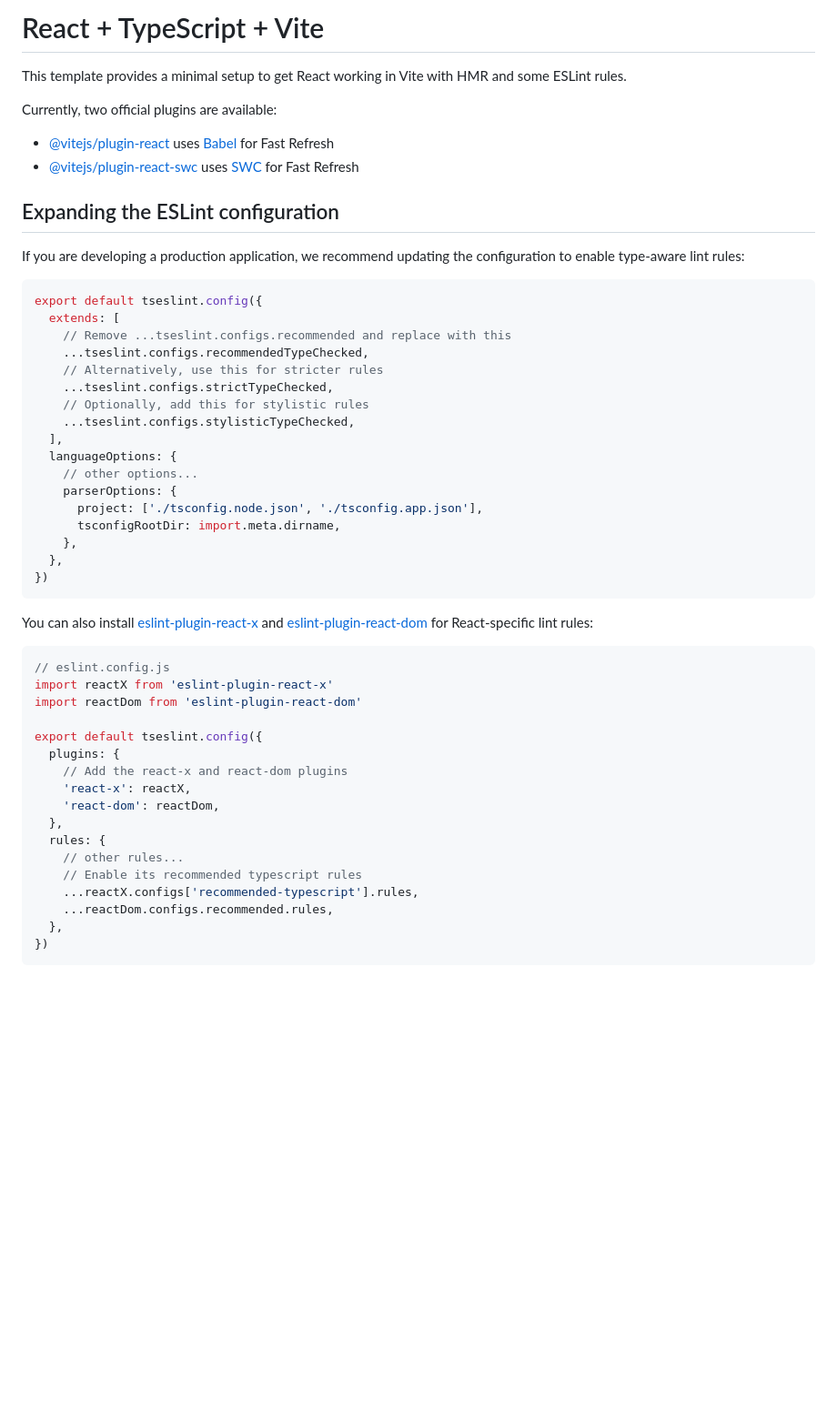
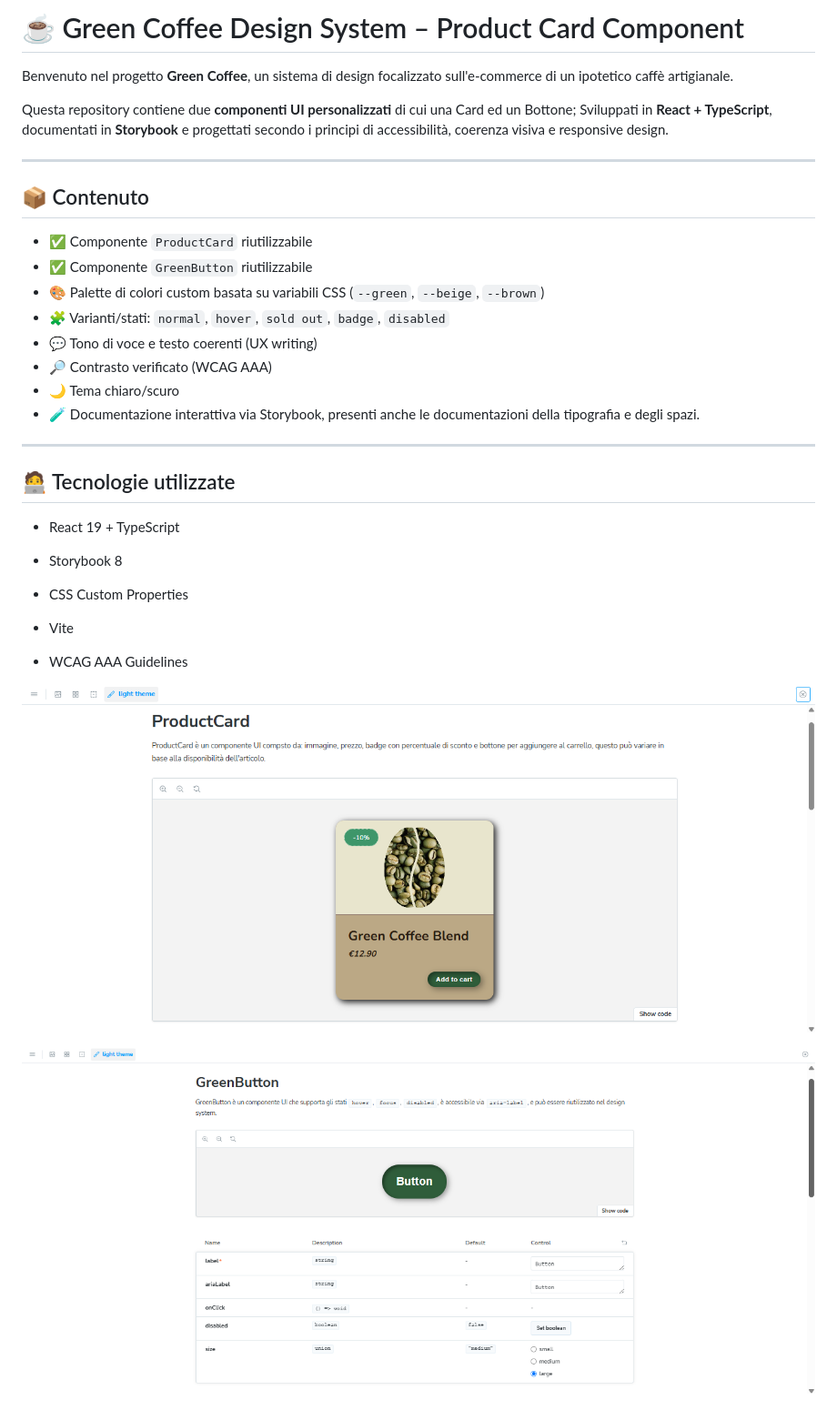
Before and after one commit to AriannaCristiani/personal-design-sistem, a Markdown page: README.md, the part around the change. Shown: that part at 91% size. Drawn GitHub-style; pictures changed too: public/button.png (added), public/productCard.png (added); blank space fills up the shorter version.

Commit message:
aggiunto file read me

````diff
--- a/README.md
+++ b/README.md
@@ -1,54 +1,38 @@
-# React + TypeScript + Vite
+# ☕ Green Coffee Design System – Product Card Component
 
-This template provides a minimal setup to get React working in Vite with HMR and some ESLint rules.
+Benvenuto nel progetto **Green Coffee**, un sistema di design focalizzato sull'e-commerce di un ipotetico caffè artigianale.
 
-Currently, two official plugins are available:
+Questa repository contiene due **componenti UI personalizzati** di cui una Card ed un Bottone;
+Sviluppati in **React + TypeScript**, documentati in **Storybook** e progettati secondo i principi di accessibilità, coerenza visiva e responsive design.
 
-- [@vitejs/plugin-react](https://github.com/vitejs/vite-plugin-react/blob/main/packages/plugin-react) uses [Babel](https://babeljs.io/) for Fast Refresh
-- [@vitejs/plugin-react-swc](https://github.com/vitejs/vite-plugin-react/blob/main/packages/plugin-react-swc) uses [SWC](https://swc.rs/) for Fast Refresh
+---
 
-## Expanding the ESLint configuration
+## 📦 Contenuto
 
-If you are developing a production application, we recommend updating the configuration to enable type-aware lint rules:
+- ✅ Componente `ProductCard` riutilizzabile
+- ✅ Componente `GreenButton` riutilizzabile
+- 🎨 Palette di colori custom basata su variabili CSS (`--green`, `--beige`, `--brown`)
+- 🧩 Varianti/stati: `normal`, `hover`, `sold out`, `badge`, `disabled`
+- 💬 Tono di voce e testo coerenti (UX writing)
+- 🔎 Contrasto verificato (WCAG AAA)
+- 🌙 Tema chiaro/scuro
+- 🧪 Documentazione interattiva via Storybook, presenti anche le documentazioni della tipografia e
+  degli spazi.
 
-```js
-export default tseslint.config({
-  extends: [
-    // Remove ...tseslint.configs.recommended and replace with this
-    ...tseslint.configs.recommendedTypeChecked,
-    // Alternatively, use this for stricter rules
-    ...tseslint.configs.strictTypeChecked,
-    // Optionally, add this for stylistic rules
-    ...tseslint.configs.stylisticTypeChecked,
-  ],
-  languageOptions: {
-    // other options...
-    parserOptions: {
-      project: ['./tsconfig.node.json', './tsconfig.app.json'],
-      tsconfigRootDir: import.meta.dirname,
-    },
-  },
-})
-```
+---
 
-You can also install [eslint-plugin-react-x](https://github.com/Rel1cx/eslint-react/tree/main/packages/plugins/eslint-plugin-react-x) and [eslint-plugin-react-dom](https://github.com/Rel1cx/eslint-react/tree/main/packages/plugins/eslint-plugin-react-dom) for React-specific lint rules:
+## 🧑‍💻 Tecnologie utilizzate
 
-```js
-// eslint.config.js
-import reactX from 'eslint-plugin-react-x'
-import reactDom from 'eslint-plugin-react-dom'
+- React 19 + TypeScript
 
-export default tseslint.config({
-  plugins: {
-    // Add the react-x and react-dom plugins
-    'react-x': reactX,
-    'react-dom': reactDom,
-  },
-  rules: {
-    // other rules...
-    // Enable its recommended typescript rules
-    ...reactX.configs['recommended-typescript'].rules,
-    ...reactDom.configs.recommended.rules,
-  },
-})
-```
+- Storybook 8
+
+- CSS Custom Properties
+
+- Vite
+
+- WCAG AAA Guidelines
+
+![Anteprima della Product Card su Storybook](./public/productCard.png)
+
+![Anteprima del Green Button su Storybook](./public/button.png)
````
